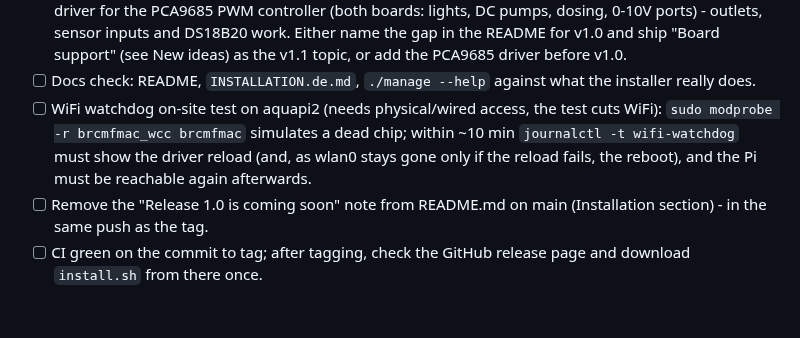
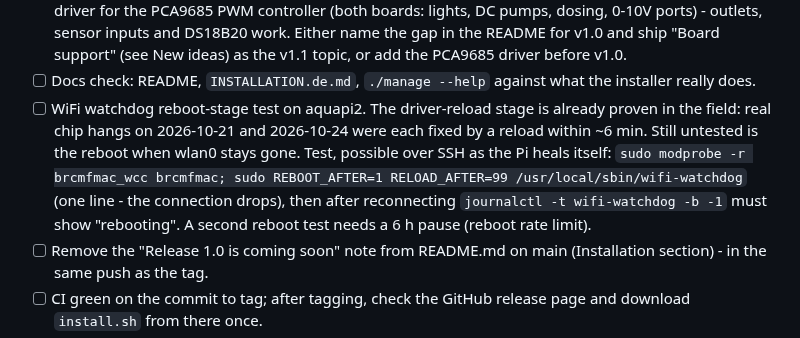
Before and after one commit to schwabix-1311/aquaPI, a Markdown page: ROADMAP.md, the part around the change. Drawn GitHub-style; blank space fills up the shorter version.

Commit message:
ROADMAP: watchdog gate item - reload stage proven, only reboot test left
Co-Authored-By: Claude Opus 5.5 <noreply@anthropic.com>

```diff
--- a/ROADMAP.md
+++ b/ROADMAP.md
@@ -28,11 +28,14 @@ fine, sort/dedupe later.
   the v1.1 topic, or add the PCA9685 driver before v1.0.
 - [ ] Docs check: README, `INSTALLATION.de.md`, `./manage --help`
   against what the installer really does.
-- [ ] WiFi watchdog on-site test on aquapi2 (needs physical/wired access, the
-  test cuts WiFi): `sudo modprobe -r brcmfmac_wcc brcmfmac` simulates a dead
-  chip; within ~10 min `journalctl -t wifi-watchdog` must show the driver
-  reload (and, as wlan0 stays gone only if the reload fails, the reboot), and
-  the Pi must be reachable again afterwards.
+- [ ] WiFi watchdog reboot-stage test on aquapi2. The driver-reload stage is
+  already proven in the field: real chip hangs on 2026-10-21 and 2026-10-24
+  were each fixed by a reload within ~6 min. Still untested is the reboot
+  when wlan0 stays gone. Test, possible over SSH as the Pi heals itself:
+  `sudo modprobe -r brcmfmac_wcc brcmfmac; sudo REBOOT_AFTER=1 RELOAD_AFTER=99
+  /usr/local/sbin/wifi-watchdog` (one line - the connection drops), then
+  after reconnecting `journalctl -t wifi-watchdog -b -1` must show
+  "rebooting". A second reboot test needs a 6 h pause (reboot rate limit).
 - [ ] Remove the "Release 1.0 is coming soon" note from README.md on main
   (Installation section) - in the same push as the tag.
 - [ ] CI green on the commit to tag; after tagging, check the GitHub
```
